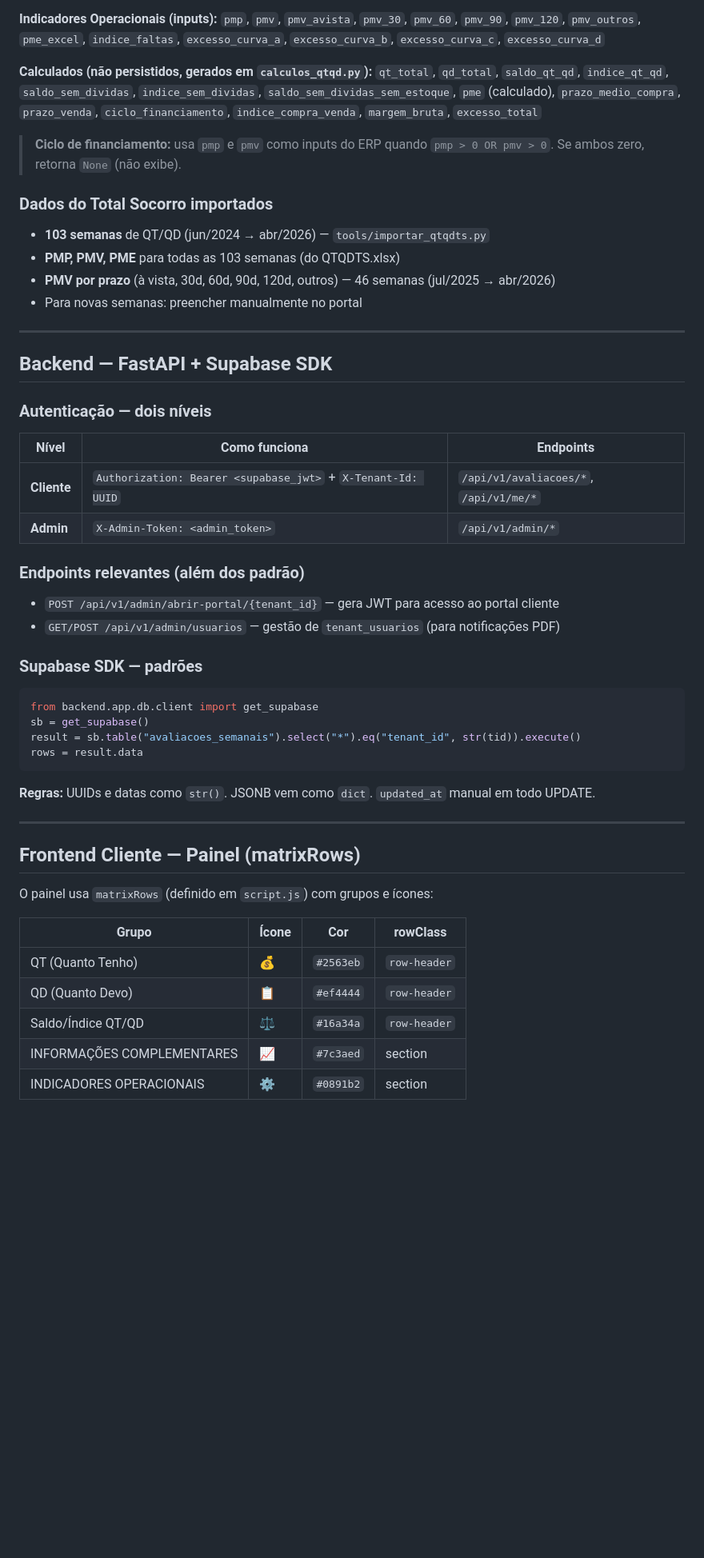
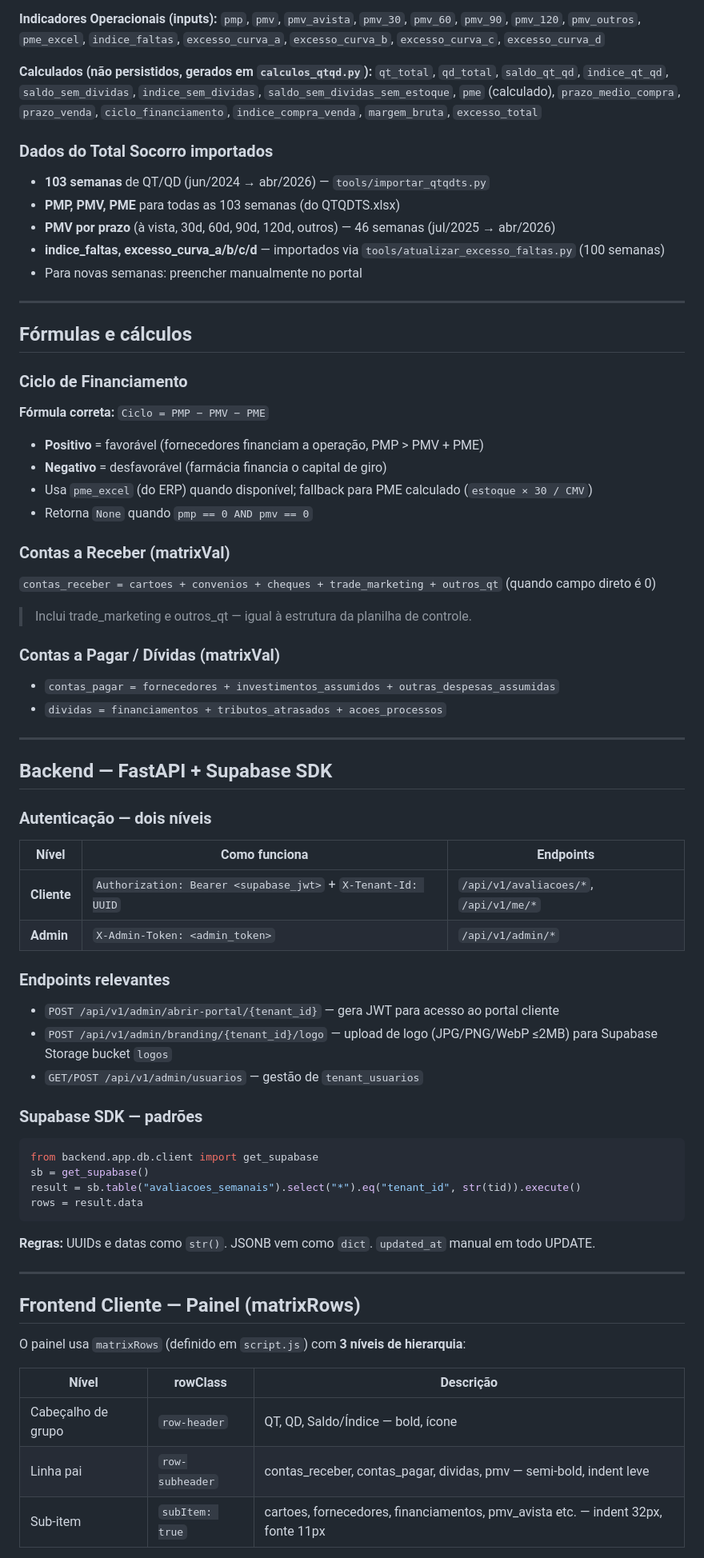
Before and after one commit to andrevanni/QTQD, a Markdown page: CLAUDE.md, the part around one of its changes. Shown at 80% size. GitHub-like rendering; blank space fills up the shorter version.

```diff
--- a/CLAUDE.md
+++ b/CLAUDE.md
@@ -150,14 +162,37 @@ Todos os campos financeiros ficam no JSONB `avaliacoes_semanais.valores`. Não h
 **Calculados (não persistidos, gerados em `calculos_qtqd.py`):**
 `qt_total`, `qd_total`, `saldo_qt_qd`, `indice_qt_qd`, `saldo_sem_dividas`, `indice_sem_dividas`, `saldo_sem_dividas_sem_estoque`, `pme` (calculado), `prazo_medio_compra`, `prazo_venda`, `ciclo_financiamento`, `indice_compra_venda`, `margem_bruta`, `excesso_total`
 
-> **Ciclo de financiamento:** usa `pmp` e `pmv` como inputs do ERP quando `pmp > 0 OR pmv > 0`. Se ambos zero, retorna `None` (não exibe).
-
 ### Dados do Total Socorro importados
 
 - **103 semanas** de QT/QD (jun/2024 → abr/2026) — `tools/importar_qtqdts.py`
 - **PMP, PMV, PME** para todas as 103 semanas (do QTQDTS.xlsx)
 - **PMV por prazo** (à vista, 30d, 60d, 90d, 120d, outros) — 46 semanas (jul/2025 → abr/2026)
+- **indice_faltas, excesso_curva_a/b/c/d** — importados via `tools/atualizar_excesso_faltas.py` (100 semanas)
 - Para novas semanas: preencher manualmente no portal
+
+---
+
+## Fórmulas e cálculos
+
+### Ciclo de Financiamento
+
+**Fórmula correta:** `Ciclo = PMP − PMV − PME`
+
+- **Positivo** = favorável (fornecedores financiam a operação, PMP > PMV + PME)
+- **Negativo** = desfavorável (farmácia financia o capital de giro)
+- Usa `pme_excel` (do ERP) quando disponível; fallback para PME calculado (`estoque × 30 / CMV`)
+- Retorna `None` quando `pmp == 0 AND pmv == 0`
+
+### Contas a Receber (matrixVal)
+
+`contas_receber = cartoes + convenios + cheques + trade_marketing + outros_qt` (quando campo direto é 0)
+
+> Inclui trade_marketing e outros_qt — igual à estrutura da planilha de controle.
+
+### Contas a Pagar / Dívidas (matrixVal)
+
+- `contas_pagar = fornecedores + investimentos_assumidos + outras_despesas_assumidas`
+- `dividas = financiamentos + tributos_atrasados + acoes_processos`
 
 ---
 
@@ -170,10 +205,11 @@ Todos os campos financeiros ficam no JSONB `avaliacoes_semanais.valores`. Não h
 | **Cliente** | `Authorization: Bearer <supabase_jwt>` + `X-Tenant-Id: UUID` | `/api/v1/avaliacoes/*`, `/api/v1/me/*` |
 | **Admin** | `X-Admin-Token: <admin_token>` | `/api/v1/admin/*` |
 
-### Endpoints relevantes (além dos padrão)
+### Endpoints relevantes
 
 - `POST /api/v1/admin/abrir-portal/{tenant_id}` — gera JWT para acesso ao portal cliente
-- `GET/POST /api/v1/admin/usuarios` — gestão de `tenant_usuarios` (para notificações PDF)
+- `POST /api/v1/admin/branding/{tenant_id}/logo` — upload de logo (JPG/PNG/WebP ≤2MB) para Supabase Storage bucket `logos`
+- `GET/POST /api/v1/admin/usuarios` — gestão de `tenant_usuarios`
 
 ### Supabase SDK — padrões
 
@@ -190,13 +226,11 @@ rows = result.data
 
 ## Frontend Cliente — Painel (matrixRows)
 
-O painel usa `matrixRows` (definido em `script.js`) com grupos e ícones:
+O painel usa `matrixRows` (definido em `script.js`) com **3 níveis de hierarquia**:
 
-| Grupo | Ícone | Cor | rowClass |
-|-------|-------|-----|----------|
-| QT (Quanto Tenho) | 💰 | `#2563eb` | `row-header` |
-| QD (Quanto Devo) | 📋 | `#ef4444` | `row-header` |
-| Saldo/Índice QT/QD | ⚖️ | `#16a34a` | `row-header` |
-| INFORMAÇÕES COMPLEMENTARES | 📈 | `#7c3aed` | section |
-| INDICADORES OPERACIONAIS | ⚙️ | `#0891b2` | section |
+| Nível | rowClass | Descrição |
+|-------|----------|-----------|
+| Cabeçalho de grupo | `row-header` | QT, QD, Saldo/Índice — bold, ícone |
+| Linha pai | `row-subheader` | contas_receber, contas_pagar, dividas, pmv — semi-bold, indent leve |
+| Sub-item | `subItem: true` | cartoes, fornecedores, financiamentos, pmv_avista etc. — indent 32px, fonte 11px |
 
```
Also changed, not shown: other parts of CLAUDE.md (+95 -29 lines).
